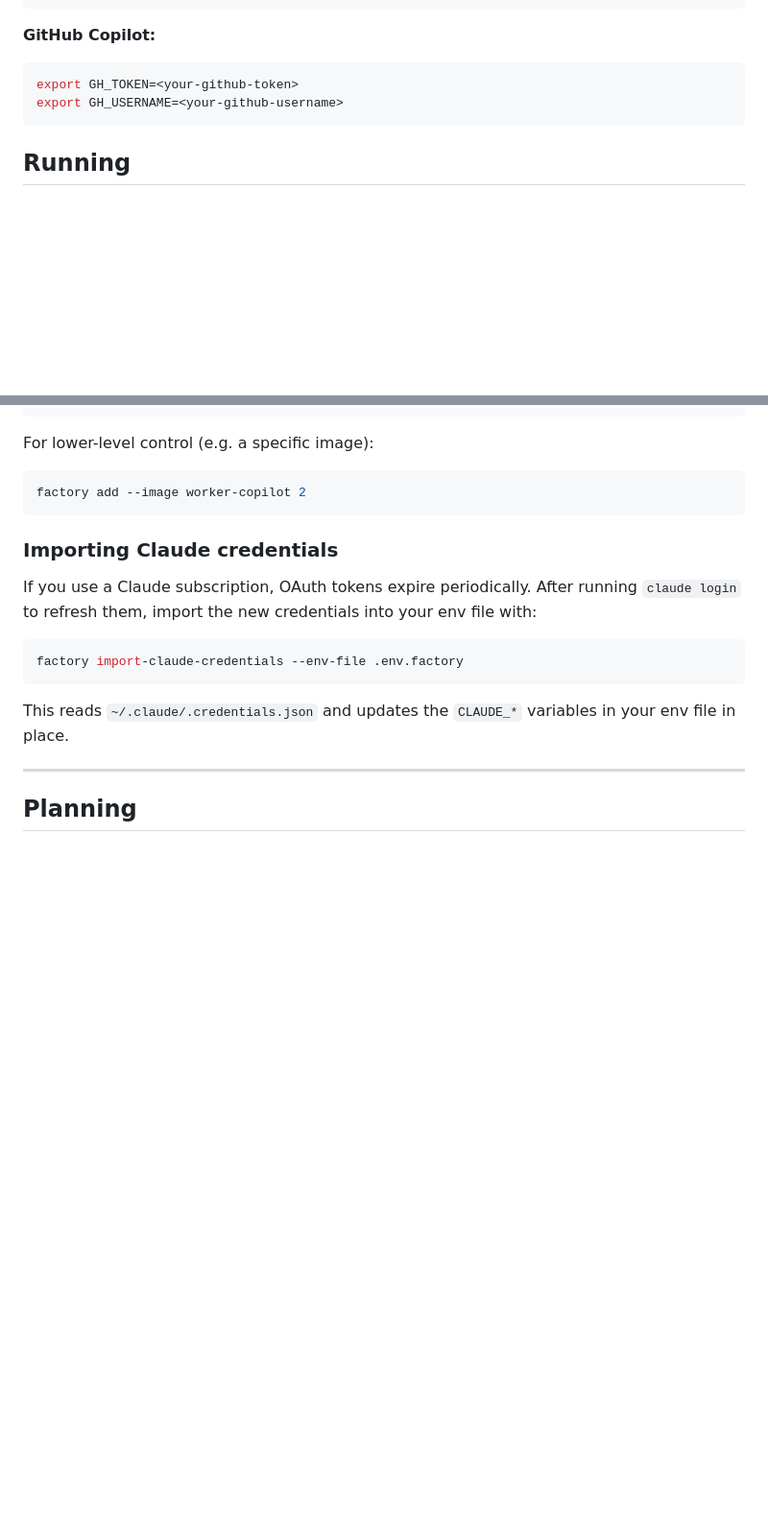
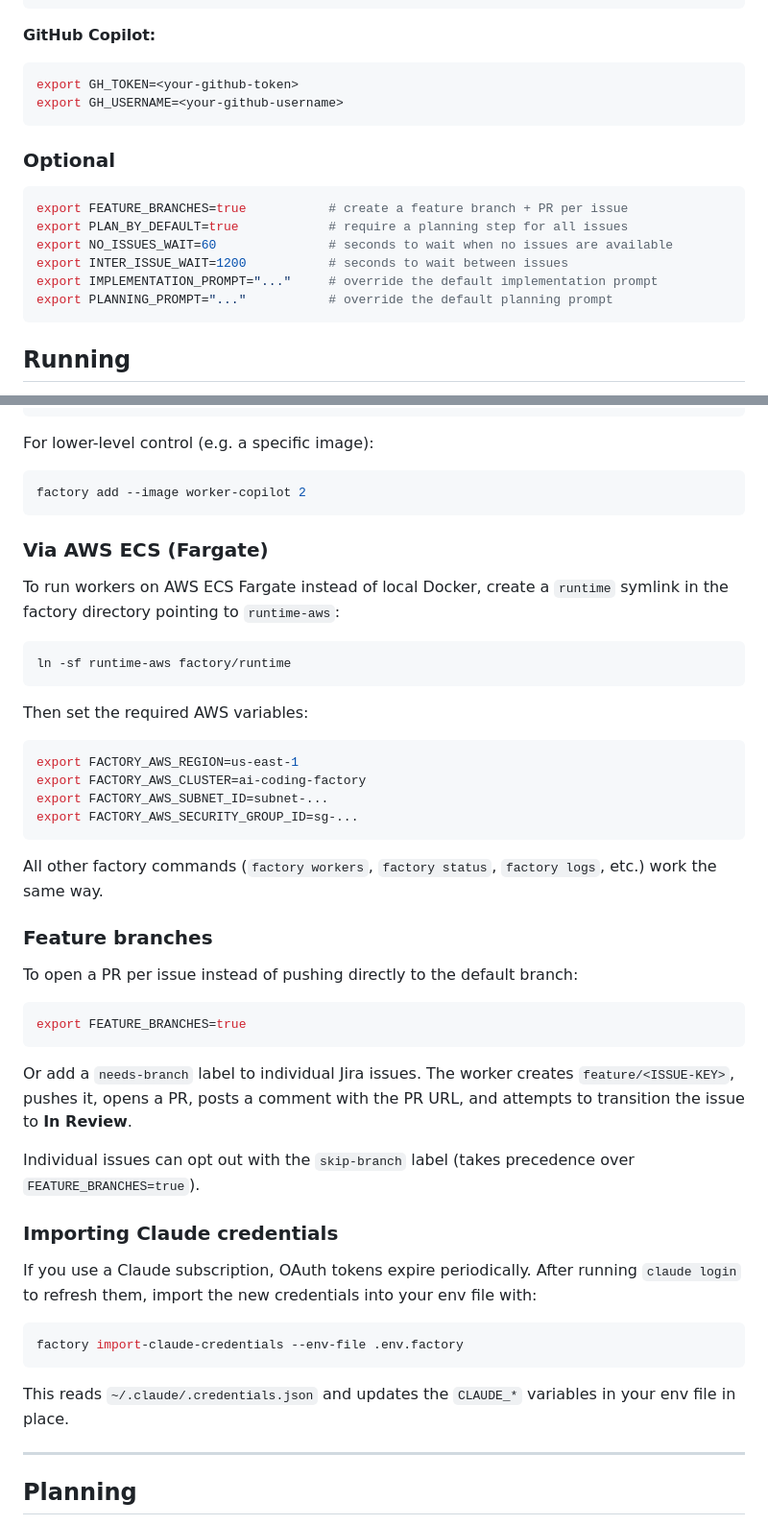
Before and after one commit to jaksa76/ai-coding-factory, a Markdown page: README.md, 2 parts joined by grey strips. Shown at 96% size. GitHub-like rendering; blank space fills up the shorter version.

````diff
--- a/README.md
+++ b/README.md
@@ -89,6 +89,17 @@ export GH_TOKEN=<your-github-token>
 export GH_USERNAME=<your-github-username>
 ```
 
+### Optional
+
+```bash
+export FEATURE_BRANCHES=true           # create a feature branch + PR per issue
+export PLAN_BY_DEFAULT=true            # require a planning step for all issues
+export NO_ISSUES_WAIT=60               # seconds to wait when no issues are available
+export INTER_ISSUE_WAIT=1200           # seconds to wait between issues
+export IMPLEMENTATION_PROMPT="..."     # override the default implementation prompt
+export PLANNING_PROMPT="..."           # override the default planning prompt
+```
+
 ## Running
 
 There are three ways to run workers: directly, via Docker, or via the factory.
@@ -145,6 +156,37 @@ For lower-level control (e.g. a specific image):
 ```bash
 factory add --image worker-copilot 2
 ```
+
+### Via AWS ECS (Fargate)
+
+To run workers on AWS ECS Fargate instead of local Docker, create a `runtime` symlink in the factory directory pointing to `runtime-aws`:
+
+```bash
+ln -sf runtime-aws factory/runtime
+```
+
+Then set the required AWS variables:
+
+```bash
+export FACTORY_AWS_REGION=us-east-1
+export FACTORY_AWS_CLUSTER=ai-coding-factory
+export FACTORY_AWS_SUBNET_ID=subnet-...
+export FACTORY_AWS_SECURITY_GROUP_ID=sg-...
+```
+
+All other factory commands (`factory workers`, `factory status`, `factory logs`, etc.) work the same way.
+
+### Feature branches
+
+To open a PR per issue instead of pushing directly to the default branch:
+
+```bash
+export FEATURE_BRANCHES=true
+```
+
+Or add a `needs-branch` label to individual Jira issues. The worker creates `feature/<ISSUE-KEY>`, pushes it, opens a PR, posts a comment with the PR URL, and attempts to transition the issue to **In Review**.
+
+Individual issues can opt out with the `skip-branch` label (takes precedence over `FEATURE_BRANCHES=true`).
 
 ### Importing Claude credentials
 
````
Also changed, not shown: other parts of README.md (+1 -1 lines), CLAUDE.md (+12 -5 lines), docs/ARCHITECTURE.md (+27 -3 lines).
